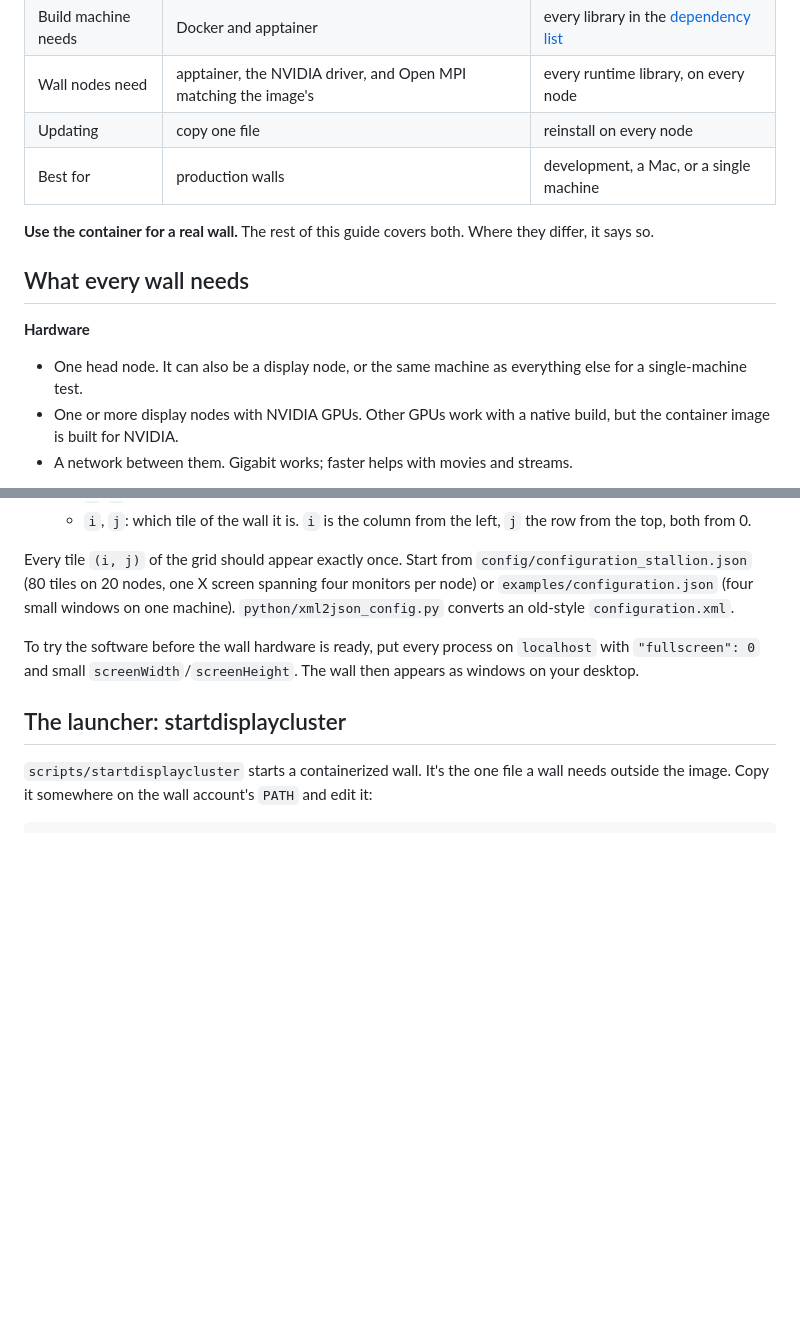
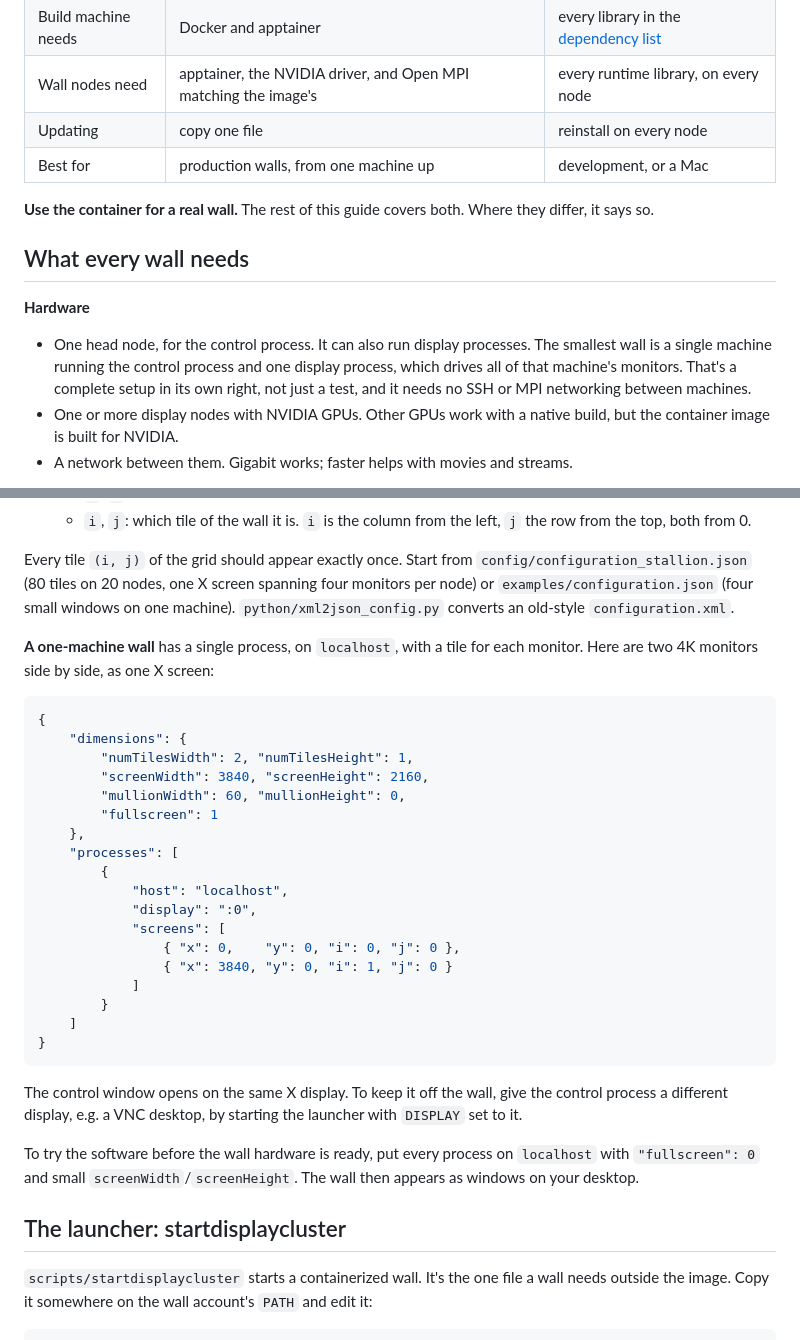
Before and after one commit to TACC/DisplayCluster, a Markdown page: doc/setup.md, 2 parts joined by grey strips. Drawn GitHub-style; blank space fills up the shorter version.

Commit message:
setup.md: a one-machine wall is a complete setup, not just a test
The control process and a single display process on one machine make a
working wall, with no SSH or MPI networking between machines. Say so
under the hardware requirements, give an example configuration for it,
and note how to keep the control window off the wall's display.

Co-Authored-By: Claude Opus 5.5 <noreply@anthropic.com>

````diff
--- a/doc/setup.md
+++ b/doc/setup.md
@@ -62,7 +62,7 @@ There are two ways to build and run it. Both produce the same program.
 | Build machine needs | Docker and apptainer | every library in the [dependency list](#dependencies) |
 | Wall nodes need | apptainer, the NVIDIA driver, and Open MPI matching the image's | every runtime library, on every node |
 | Updating | copy one file | reinstall on every node |
-| Best for | production walls | development, a Mac, or a single machine |
+| Best for | production walls, from one machine up | development, or a Mac |
 
 **Use the container for a real wall.** The rest of this guide covers both.
 Where they differ, it says so.
@@ -70,8 +70,11 @@ Where they differ, it says so.
 ## What every wall needs
 
 **Hardware**
-- One head node. It can also be a display node, or the same machine as
-  everything else for a single-machine test.
+- One head node, for the control process. It can also run display
+  processes. The smallest wall is a single machine running the control process
+  and one display process, which drives all of that machine's monitors. That's
+  a complete setup in its own right, not just a test, and it needs no SSH or
+  MPI networking between machines.
 - One or more display nodes with NVIDIA GPUs. Other GPUs work with a native
   build, but the container image is built for NVIDIA.
 - A network between them. Gigabit works; faster helps with movies and streams.
@@ -600,6 +603,34 @@ spanning four monitors per node) or `examples/configuration.json` (four small
 windows on one machine). `python/xml2json_config.py` converts an old-style
 `configuration.xml`.
 
+**A one-machine wall** has a single process, on `localhost`, with a tile for
+each monitor. Here are two 4K monitors side by side, as one X screen:
+
+```json
+{
+    "dimensions": {
+        "numTilesWidth": 2, "numTilesHeight": 1,
+        "screenWidth": 3840, "screenHeight": 2160,
+        "mullionWidth": 60, "mullionHeight": 0,
+        "fullscreen": 1
+    },
+    "processes": [
+        {
+            "host": "localhost",
+            "display": ":0",
+            "screens": [
+                { "x": 0,    "y": 0, "i": 0, "j": 0 },
+                { "x": 3840, "y": 0, "i": 1, "j": 0 }
+            ]
+        }
+    ]
+}
+```
+
+The control window opens on the same X display. To keep it off the wall,
+give the control process a different display, e.g. a VNC desktop, by
+starting the launcher with `DISPLAY` set to it.
+
 To try the software before the wall hardware is ready, put every process on
 `localhost` with `"fullscreen": 0` and small `screenWidth`/`screenHeight`.
 The wall then appears as windows on your desktop.
````
